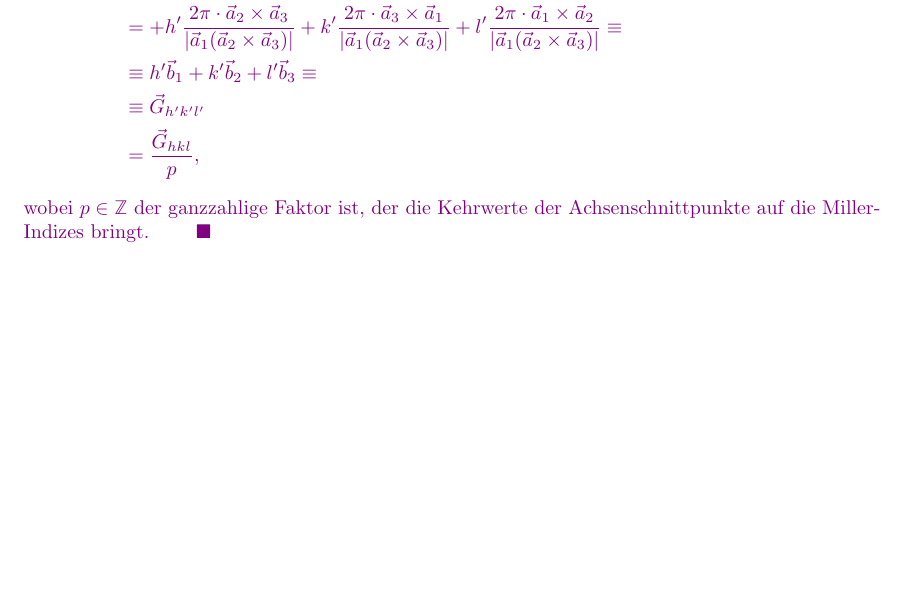
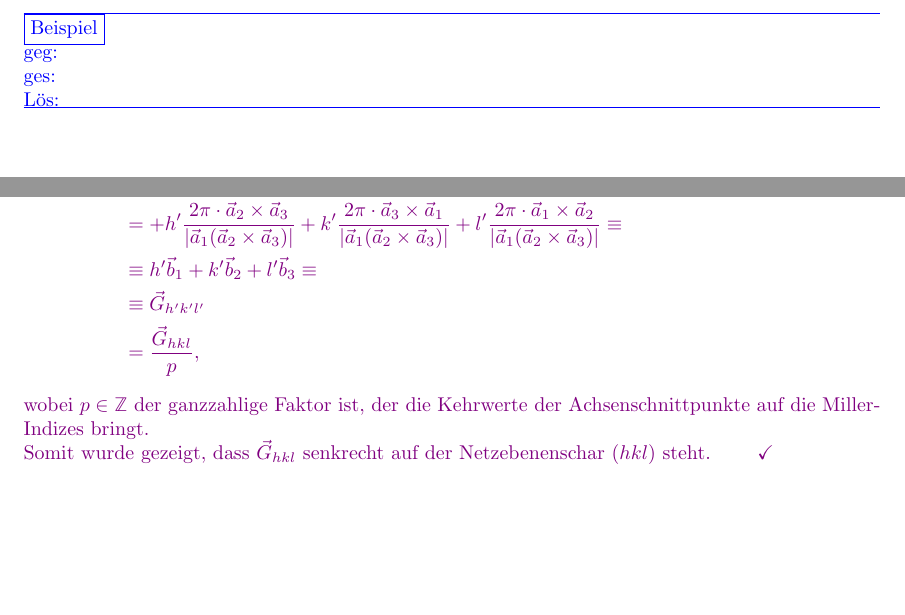
Before and after one commit to mb-physik/mb-physik.github.io, a LaTeX document (docs/tex-files/FKP Zusammenfassung.tex): part of page 18 of 84 before the commit and two parts of pages 18 and 19 of 85 after it, the two joined at a grey line, cut at the place of the change, the shorter picture padded with empty space. Compiled offline with pdfLaTeX.

Commit message:
update all

```diff
--- a/docs/tex-files/FKP Zusammenfassung.tex
+++ b/docs/tex-files/FKP Zusammenfassung.tex
@@ -655,6 +655,21 @@ Eine \textit{Netzebenenschar} ist eine Menge äquidistanter gedachter Ebenen im
 \newpage
 
 
+{\color{blue}
+\hrule
+	\fbox{Beispiel}\\
+	geg: \\
+	ges: \\
+	Lös:
+
+
+\hrule
+}
+
+
+\newpage
+
+
 {\color{violet}
 \hrule
 	\fbox{Herleitung}\\
@@ -690,8 +705,13 @@ Eine \textit{Netzebenenschar} ist eine Menge äquidistanter gedachter Ebenen im
 			&= \frac{\vec{G}_{hkl}}{p},
 		\end{align*}
 
-	wobei $p \in \mathbb{Z}$ der ganzzahlige Faktor ist, der die Kehrwerte der Achsenschnittpunkte auf die Miller-Indizes bringt. $\qquad \blacksquare$\\
-	\\
+	wobei $p \in \mathbb{Z}$ der ganzzahlige Faktor ist, der die Kehrwerte der Achsenschnittpunkte auf die Miller-Indizes bringt.\\
+	Somit wurde gezeigt, dass $\vec{G}_{hkl}$ senkrecht auf der Netzebenenschar $(hkl)$ steht. $\qquad \checkmark$
+
+
+\newpage
+
+
 	Betrachte ein Koordinatensystem, dessen Ursprung auf einer Netzebene liegt.\\
 	Die benachbarte Netzebene schneide o.B.d.A. die 1-Achse am Punkt $m\equiv \frac{1}{h'}$.\\
 	Der Vektor, der vom Ursprung auf die Schnittstelle weist, ist somit $\frac{\vec{a}_1}{h'}$.\\
```
Also changed, not shown: docs/zusammenfassungen/FKP Zusammenfassung.pdf, docs/tex-files/FKP Zusammenfassung.tex (2 more changed lines).
